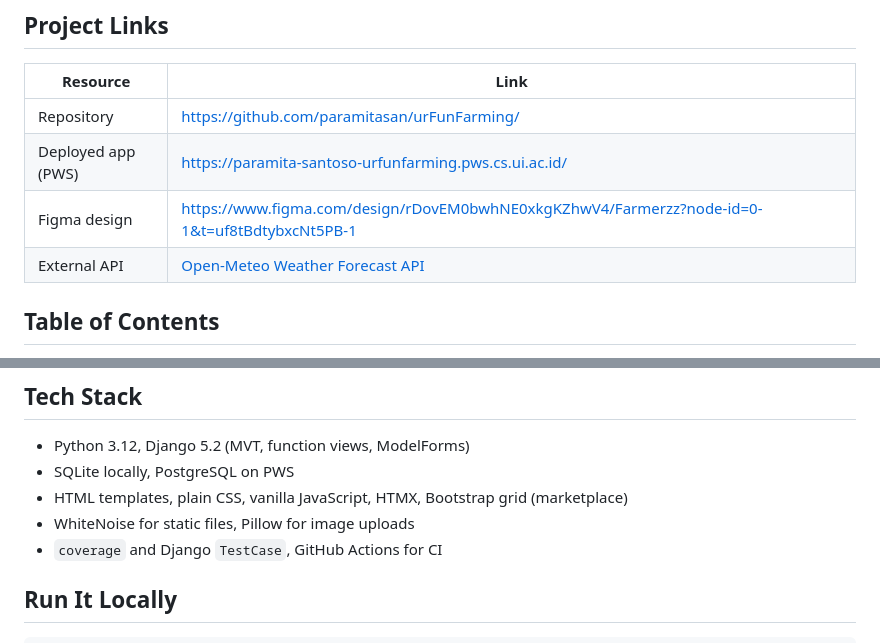
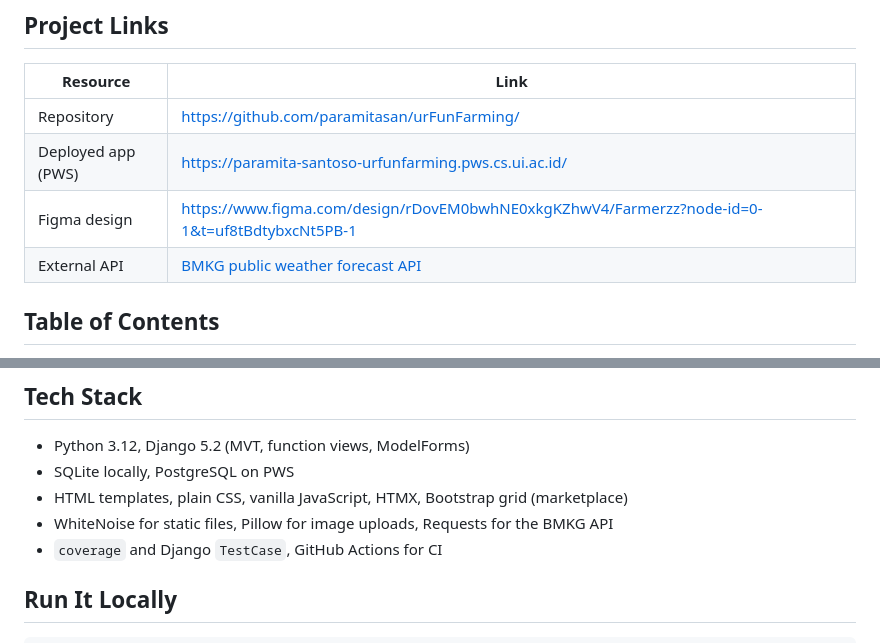
Before and after one commit to paramitasan/urFunFarming, a Markdown page: README.md, 2 parts joined by grey strips. Rendered like a GitHub page.

```diff
--- a/README.md
+++ b/README.md
@@ -14,7 +14,7 @@ Faculty of Computer Science, Universitas Indonesia, Odd Semester 2026/2027
 | Repository | https://github.com/paramitasan/urFunFarming/ |
 | Deployed app (PWS) | https://paramita-santoso-urfunfarming.pws.cs.ui.ac.id/ |
 | Figma design | https://www.figma.com/design/rDovEM0bwhNE0xkgKZhwV4/Farmerzz?node-id=0-1&t=uf8tBdtybxcNt5PB-1 |
-| External API | [Open-Meteo Weather Forecast API](https://open-meteo.com/en/docs) |
+| External API | [BMKG public weather forecast API](https://data.bmkg.go.id/prakiraan-cuaca/) |
 
 ## Table of Contents
 
@@ -145,7 +150,7 @@ Module 5 will use the same API for care planning once it is merged.
 - Python 3.12, Django 5.2 (MVT, function views, ModelForms)
 - SQLite locally, PostgreSQL on PWS
 - HTML templates, plain CSS, vanilla JavaScript, HTMX, Bootstrap grid (marketplace)
-- WhiteNoise for static files, Pillow for image uploads
+- WhiteNoise for static files, Pillow for image uploads, Requests for the BMKG API
 - `coverage` and Django `TestCase`, GitHub Actions for CI
 
 ## Run It Locally
```
Also changed, not shown: other parts of README.md (+22 -17 lines).
